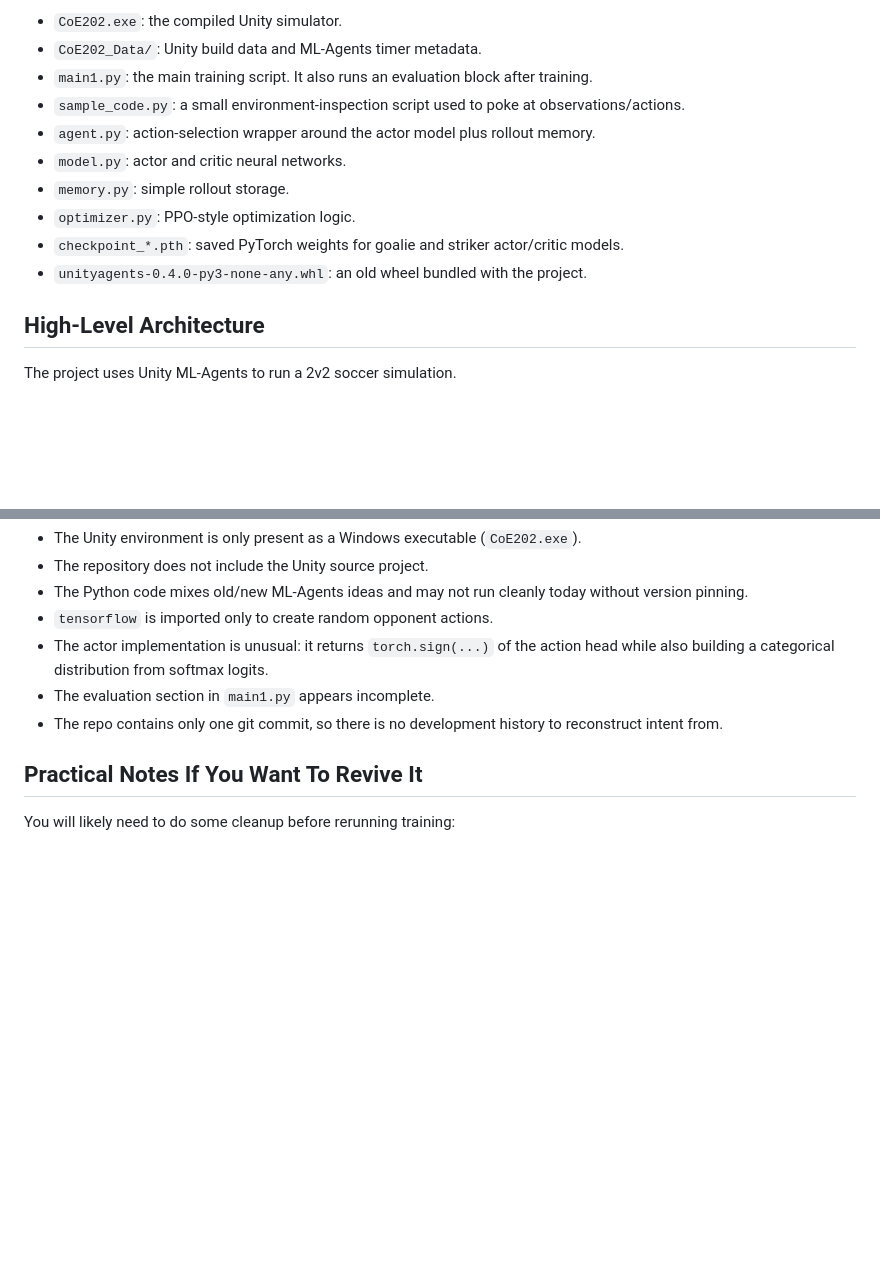
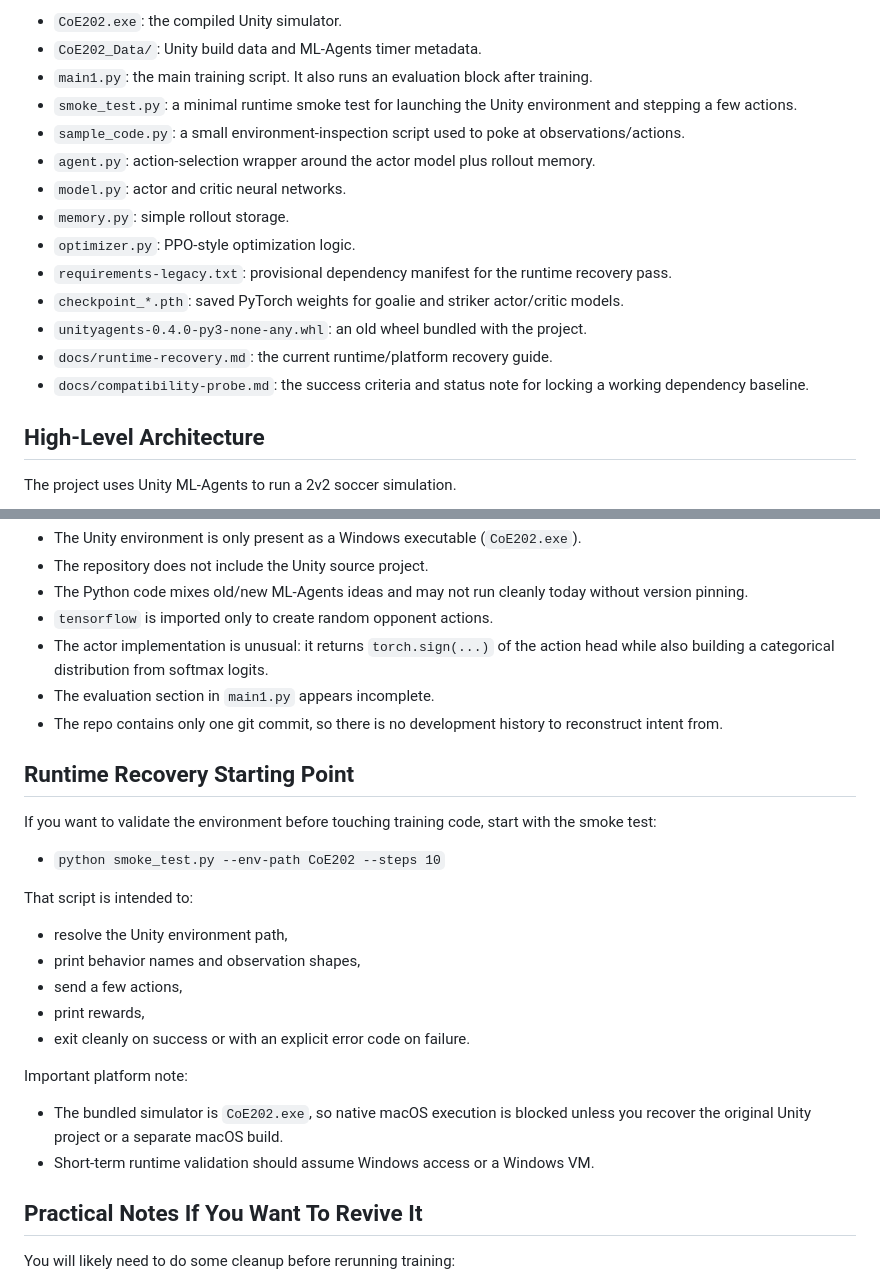
Before and after one commit to mintecr7/2v2-football, a Markdown page: readme.md, 2 parts joined by grey strips. Drawn GitHub-style; blank space fills up the shorter version.

Commit message:
Document runtime recovery entrypoint

```diff
--- a/readme.md
+++ b/readme.md
@@ -19,13 +19,17 @@ The main pieces are:
 - `CoE202.exe`: the compiled Unity simulator.
 - `CoE202_Data/`: Unity build data and ML-Agents timer metadata.
 - `main1.py`: the main training script. It also runs an evaluation block after training.
+- `smoke_test.py`: a minimal runtime smoke test for launching the Unity environment and stepping a few actions.
 - `sample_code.py`: a small environment-inspection script used to poke at observations/actions.
 - `agent.py`: action-selection wrapper around the actor model plus rollout memory.
 - `model.py`: actor and critic neural networks.
 - `memory.py`: simple rollout storage.
 - `optimizer.py`: PPO-style optimization logic.
+- `requirements-legacy.txt`: provisional dependency manifest for the runtime recovery pass.
 - `checkpoint_*.pth`: saved PyTorch weights for goalie and striker actor/critic models.
 - `unityagents-0.4.0-py3-none-any.whl`: an old wheel bundled with the project.
+- `docs/runtime-recovery.md`: the current runtime/platform recovery guide.
+- `docs/compatibility-probe.md`: the success criteria and status note for locking a working dependency baseline.
 
 
 High-Level Architecture
@@ -193,6 +197,29 @@ This repo is useful as a snapshot of the project, but it has several rough edges
 - The repo contains only one git commit, so there is no development history to reconstruct intent from.
 
 
+Runtime Recovery Starting Point
+-------------------------------
+
+If you want to validate the environment before touching training code, start
+with the smoke test:
+
+- `python smoke_test.py --env-path CoE202 --steps 10`
+
+That script is intended to:
+
+- resolve the Unity environment path,
+- print behavior names and observation shapes,
+- send a few actions,
+- print rewards,
+- exit cleanly on success or with an explicit error code on failure.
+
+Important platform note:
+
+- The bundled simulator is `CoE202.exe`, so native macOS execution is blocked
+  unless you recover the original Unity project or a separate macOS build.
+- Short-term runtime validation should assume Windows access or a Windows VM.
+
+
 Practical Notes If You Want To Revive It
 ----------------------------------------
 
```
